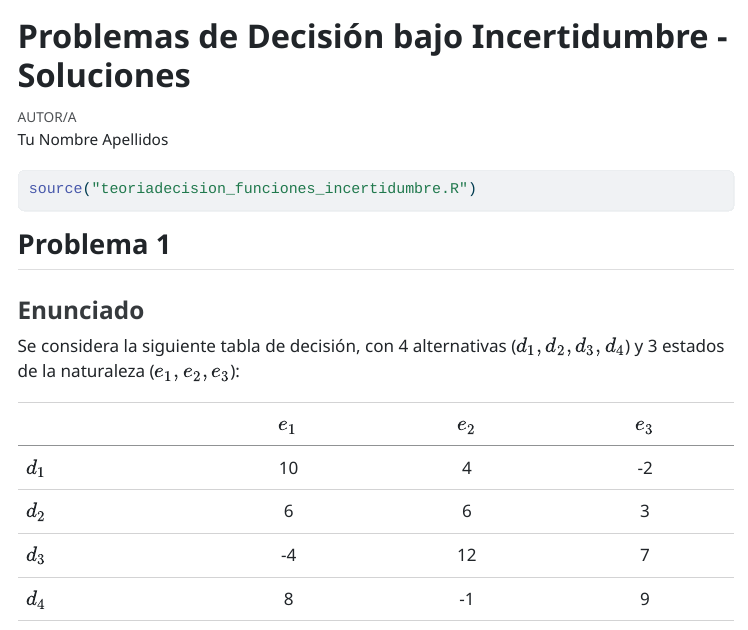
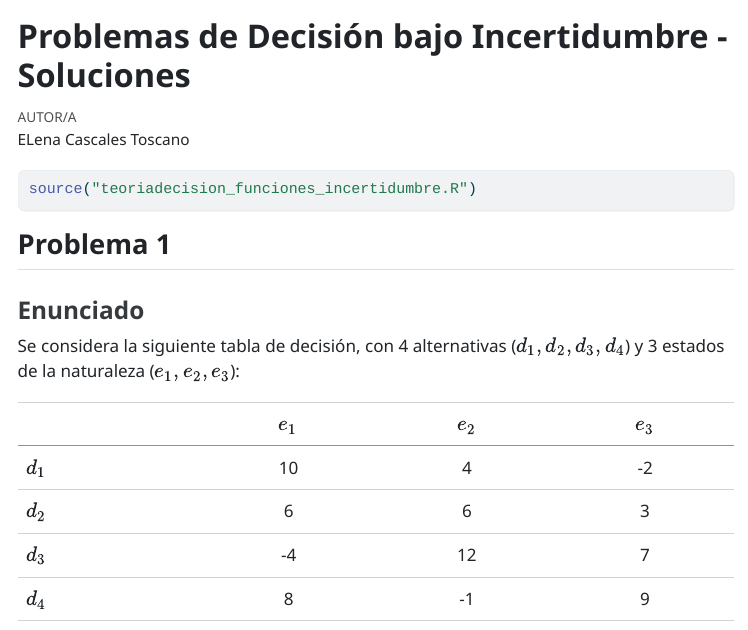
Before and after one commit to elenaa2806/trabajo01indtd2026, a Quarto document (soluciones.qmd): the page in a window 1100 px wide, from its top. The pictures show the output file soluciones.html that the author committed with the source, opened offline; menus at the side of the page are left out; long lines of code are wrapped.

Commit message:
cambiar y poner mi nombre y apellidos

```diff
--- a/soluciones.qmd
+++ b/soluciones.qmd
@@ -1,6 +1,6 @@
 ---
 title: "Problemas de Decisión bajo Incertidumbre - Soluciones"
-author: "Tu Nombre Apellidos"
+author: "ELena Cascales Toscano"
 lang: es
 format:
   html:
```
Also changed, not shown: soluciones.html, soluciones.pdf.
